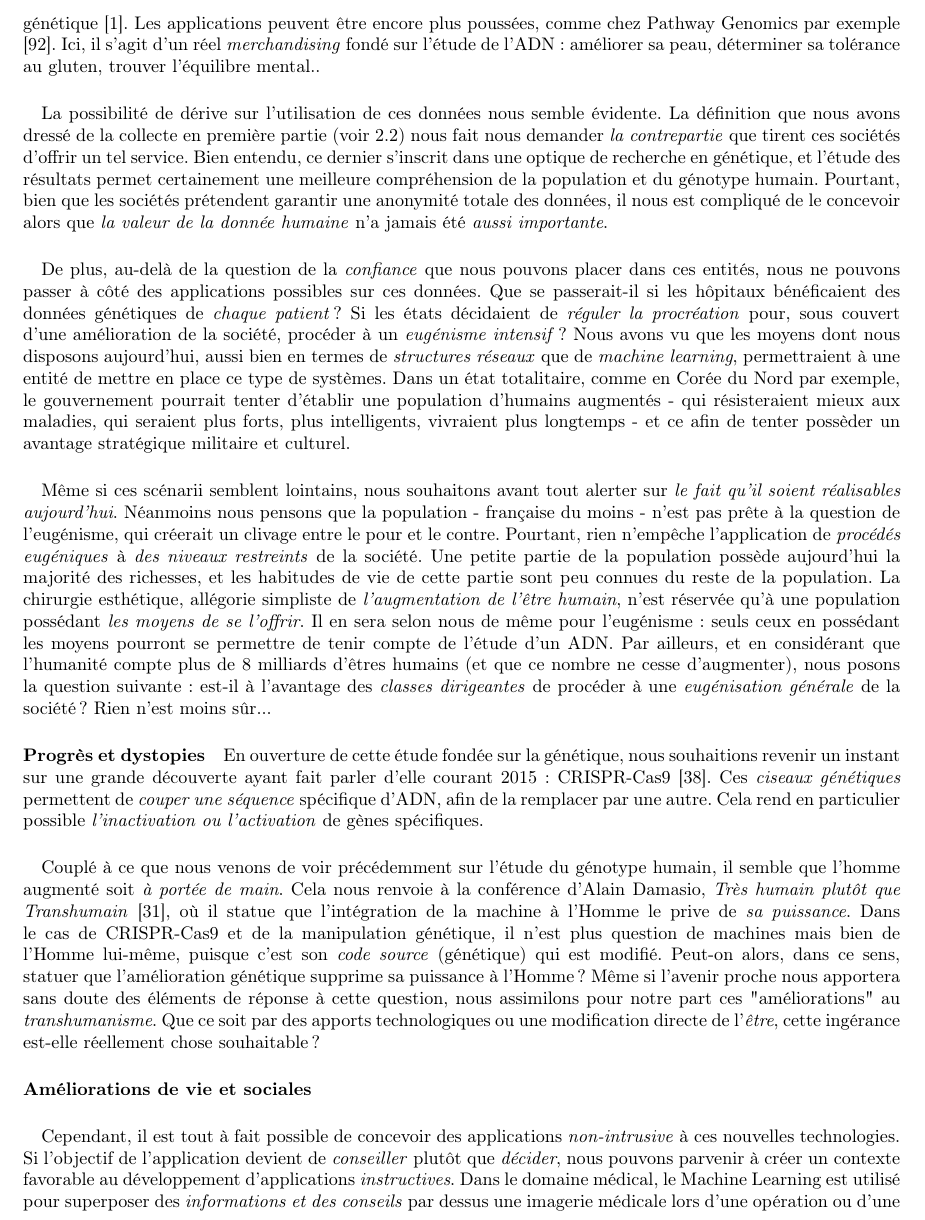
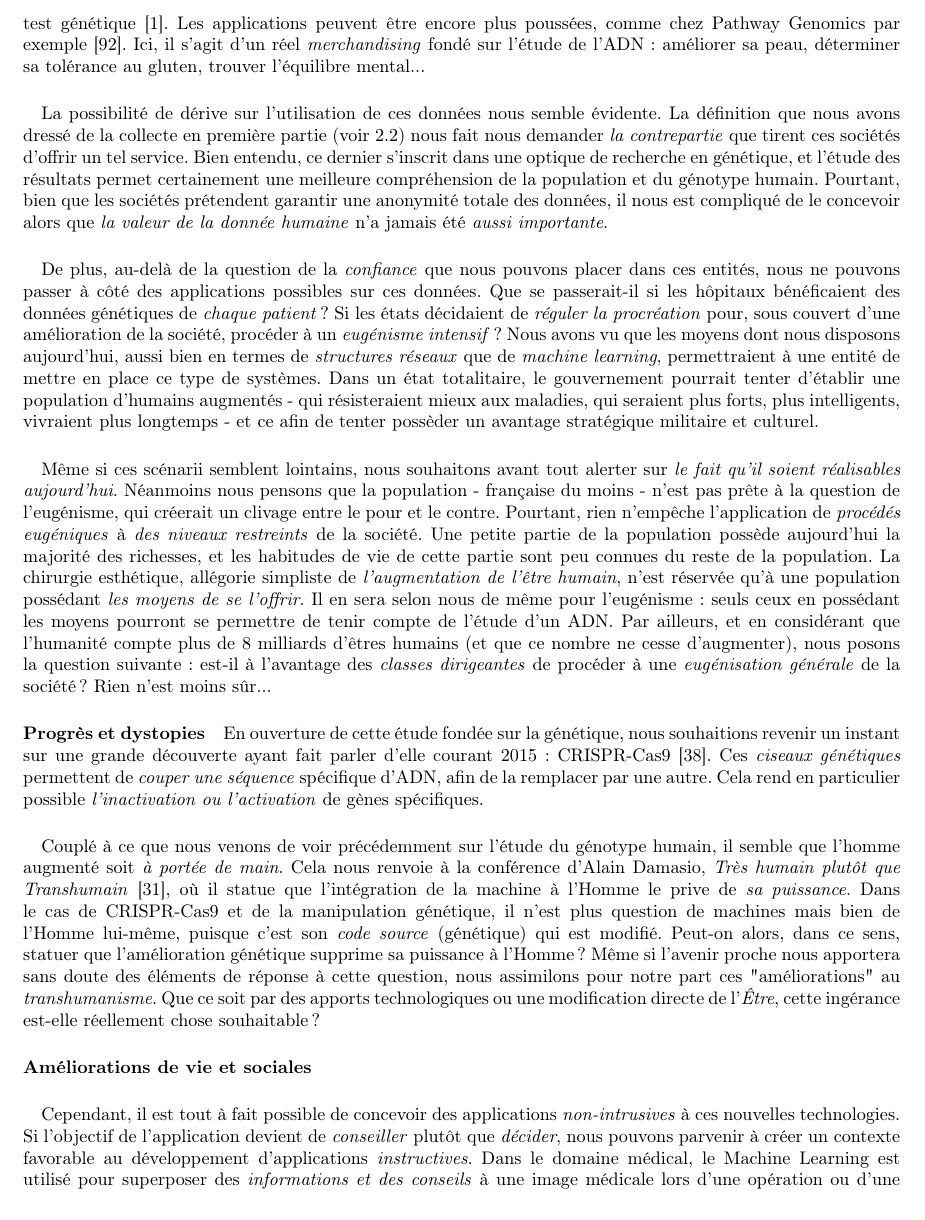
Before and after one commit to tomorrow-paper/paper, a LaTeX document (paper.tex, which reads chapters/03/03_usages.tex): part of page 46 of 63, cut so that both start at the same text. Compiled offline with pdfLaTeX.

Commit message:
Relecture III.3

```diff
--- a/chapters/03/03_usages.tex
+++ b/chapters/03/03_usages.tex
@@ -15,11 +15,11 @@ linéarisation des pensées par la propagande sociale, tout cela derrière une v
 \paragraph{Génétique et eugénisme} Sur le point de vue génétique, il existe aujoud'hui plusieurs sociétés
 vous proposant de faire analyser votre ADN à partir d'un échantillon de salive. Pour ceux qui hésiteraient,
 un marketing travaillé met en avant les avantages du test : connaître ses origines, sa tolérance à divers
-aliments.. La société 23andMe met pour cela en scène, à travers de courtes vidéos, l'avis de personnes
-ayant tiré une expérience positive du test génétique \cite{23andMe}. Les applications peuvent être
+aliments... La société 23andMe met pour cela en scène, à travers de courtes vidéos, l'avis de personnes
+ayant tiré une expérience positive d'un test génétique \cite{23andMe}. Les applications peuvent être
 encore plus poussées, comme chez Pathway Genomics par exemple \cite{Pathway0}. Ici, il s'agit d'un réel
 \emph{merchandising} fondé sur l'étude de l'ADN : améliorer sa peau, déterminer sa tolérance au gluten,
-trouver l'équilibre mental..
+trouver l'équilibre mental...
 
 \paragraph{} La possibilité de dérive sur l'utilisation de ces données nous semble évidente. La définition
 que nous avons dressé de la collecte en première partie (voir \ref{collect_data_conscious}) nous fait nous
@@ -35,9 +35,9 @@ bénéficaient des données génétiques de \emph{chaque patient} ? Si les état
 procréation} pour, sous couvert d'une amélioration de la société, procéder à un \emph{eugénisme intensif} ?
 Nous avons vu que les moyens dont nous disposons aujourd'hui, aussi bien en termes de \emph{structures réseaux}
 que de \emph{machine learning}, permettraient à une entité de mettre en place ce type de systèmes. Dans un état
-totalitaire, comme en Corée du Nord par exemple, le gouvernement pourrait tenter d'établir une population
-d'humains augmentés - qui résisteraient mieux aux maladies, qui seraient plus forts, plus intelligents, vivraient
-plus longtemps - et ce afin de tenter possèder un avantage stratégique militaire et culturel.
+totalitaire, le gouvernement pourrait tenter d'établir une population d'humains augmentés - qui résisteraient mieux
+aux maladies, qui seraient plus forts, plus intelligents, vivraient plus longtemps - et ce afin de tenter possèder
+un avantage stratégique militaire et culturel.
 
 \paragraph{} Même si ces scénarii semblent lointains, nous souhaitons avant tout alerter sur \emph{le fait
 qu'il soient réalisables aujourd'hui}. Néanmoins nous pensons que la population - française du moins - n'est
@@ -70,16 +70,16 @@ puissance}. Dans le cas de CRISPR-Cas9 et de la manipulation génétique, il n'e
 mais bien de l'Homme lui-même, puisque c'est son \emph{code source} (génétique) qui est modifié. Peut-on alors, dans ce sens,
 statuer que l'amélioration génétique supprime sa puissance à l'Homme ? Même si l'avenir proche nous apportera sans doute
 des éléments de réponse à cette question, nous assimilons pour notre part ces "améliorations" au \emph{transhumanisme}.
-Que ce soit par des apports technologiques ou une modification directe de l'\emph{être}, cette ingérance est-elle
+Que ce soit par des apports technologiques ou une modification directe de l'\emph{Être}, cette ingérance est-elle
 réellement chose souhaitable ?
 
 \paragraph{Améliorations de vie et sociales}
 
-\paragraph{} Cependant, il est tout à fait possible de concevoir des applications \emph{non-intrusive} à ces
+\paragraph{} Cependant, il est tout à fait possible de concevoir des applications \emph{non-intrusives} à ces
 nouvelles technologies. Si l'objectif de l'application devient de \emph{conseiller} plutôt que \emph{décider},
 nous pouvons parvenir à créer un contexte favorable au développement d'applications \emph{instructives}. Dans le
-domaine médical, le Machine Learning est utilisé pour superposer des \emph{informations et des conseils} par dessus
-une imagerie médicale lors d'une opération ou d'une radiographie. De même, nous pouvons imaginer son
+domaine médical, le Machine Learning est utilisé pour superposer des \emph{informations et des conseils} à
+une image médicale lors d'une opération ou d'une radiographie. De même, nous pouvons imaginer son
 application au domaine juridique, afin de donner aux juges et avocats des indications objectives concernant leurs
 dossiers.
 
```
Also changed, not shown: chapters/03/03_usages.tex (6 more changed lines).
